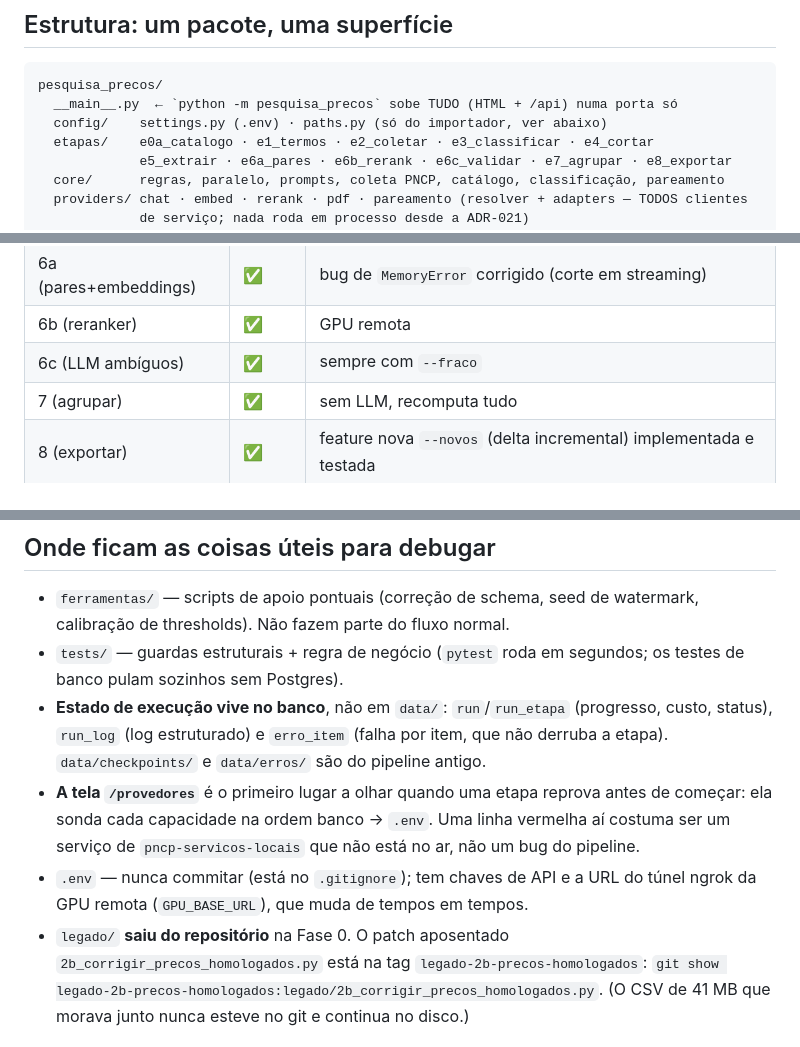
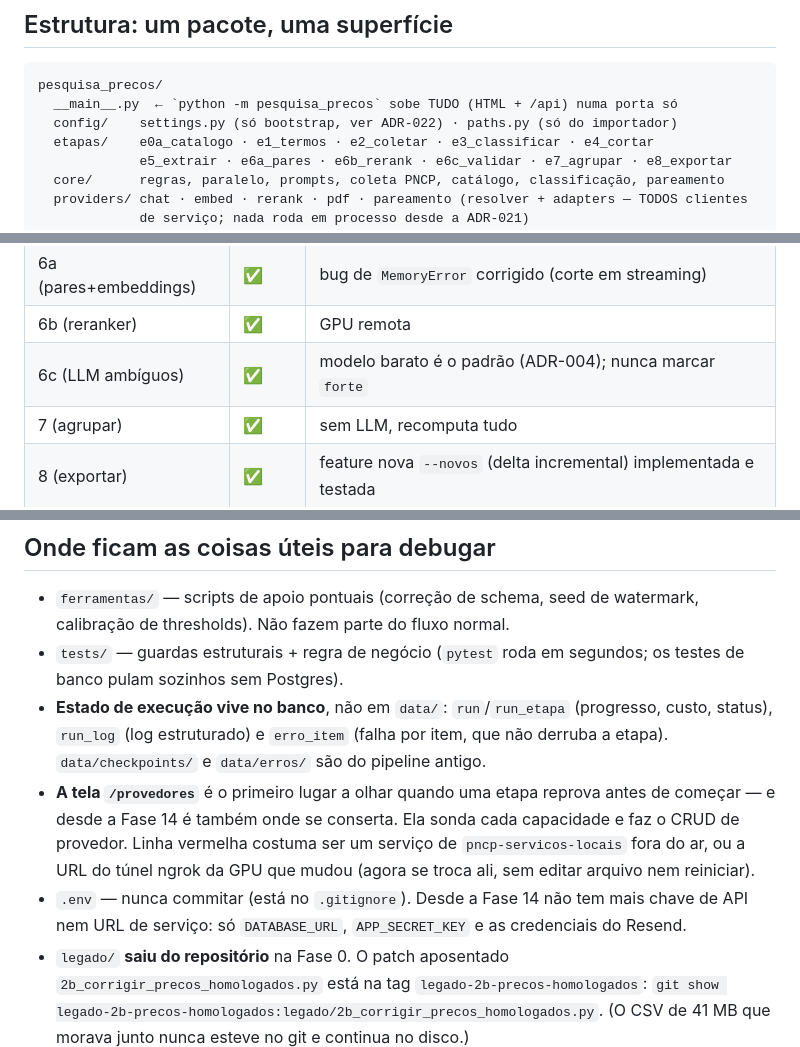
Before and after one commit to diegowinter/pesquisa-de-precos-pncp, a Markdown page: CLAUDE.md, 3 parts joined by grey strips. Rendered like a GitHub page.

````diff
--- a/CLAUDE.md
+++ b/CLAUDE.md
@@ -17,7 +17,7 @@ desta pipeline em aplicação (banco, API, web). Se você vai implementar uma fa
 ```
 pesquisa_precos/
   __main__.py  ← `python -m pesquisa_precos` sobe TUDO (HTML + /api) numa porta só
-  config/    settings.py (.env) · paths.py (só do importador, ver abaixo)
+  config/    settings.py (só bootstrap, ver ADR-022) · paths.py (só do importador)
   etapas/    e0a_catalogo · e1_termos · e2_coletar · e3_classificar · e4_cortar
              e5_extrair · e6a_pares · e6b_rerank · e6c_validar · e7_agrupar · e8_exportar
   core/      regras, paralelo, prompts, coleta PNCP, catálogo, classificação, pareamento
@@ -216,7 +247,7 @@ domínio — os 1,6 milhão de itens seguem só nos CSVs.
 | 5a/5b (enriquecer PDF) | ✅ | caminho base (sem alt); ~30k itens, 0 erros |
 | 6a (pares+embeddings) | ✅ | bug de `MemoryError` corrigido (corte em streaming) |
 | 6b (reranker) | ✅ | GPU remota |
-| 6c (LLM ambíguos) | ✅ | sempre com `--fraco` |
+| 6c (LLM ambíguos) | ✅ | modelo barato é o padrão (ADR-004); nunca marcar `forte` |
 | 7 (agrupar) | ✅ | sem LLM, recomputa tudo |
 | 8 (exportar) | ✅ | feature nova `--novos` (delta incremental) implementada e testada |
 
@@ -238,11 +269,12 @@ estavam iguais antes dela.
 - **Estado de execução vive no banco**, não em `data/`: `run`/`run_etapa` (progresso, custo,
   status), `run_log` (log estruturado) e `erro_item` (falha por item, que não derruba a etapa).
   `data/checkpoints/` e `data/erros/` são do pipeline antigo.
-- **A tela `/provedores`** é o primeiro lugar a olhar quando uma etapa reprova antes de começar:
-  ela sonda cada capacidade na ordem banco → `.env`. Uma linha vermelha aí costuma ser um
-  serviço de `pncp-servicos-locais` que não está no ar, não um bug do pipeline.
-- `.env` — nunca commitar (está no `.gitignore`); tem chaves de API e a URL do túnel ngrok da
-  GPU remota (`GPU_BASE_URL`), que muda de tempos em tempos.
+- **A tela `/provedores`** é o primeiro lugar a olhar quando uma etapa reprova antes de
+  começar — e desde a Fase 14 é também onde se conserta. Ela sonda cada capacidade e faz o CRUD
+  de provedor. Linha vermelha costuma ser um serviço de `pncp-servicos-locais` fora do ar, ou
+  a URL do túnel ngrok da GPU que mudou (agora se troca ali, sem editar arquivo nem reiniciar).
+- `.env` — nunca commitar (está no `.gitignore`). Desde a Fase 14 não tem mais chave de API nem
+  URL de serviço: só `DATABASE_URL`, `APP_SECRET_KEY` e as credenciais do Resend.
 - `legado/` **saiu do repositório** na Fase 0. O patch aposentado
   `2b_corrigir_precos_homologados.py` está na tag `legado-2b-precos-homologados`:
   `git show legado-2b-precos-homologados:legado/2b_corrigir_precos_homologados.py`.
````
Also changed, not shown: other parts of CLAUDE.md (+36 -5 lines).
